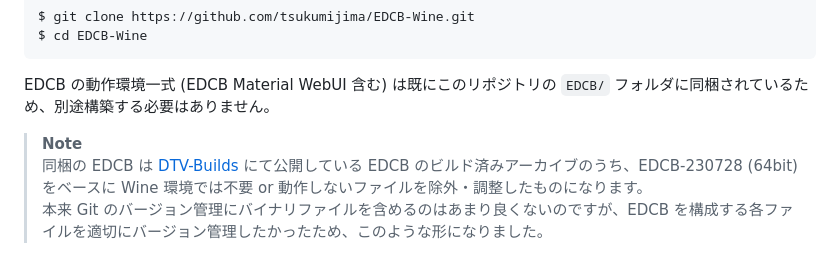
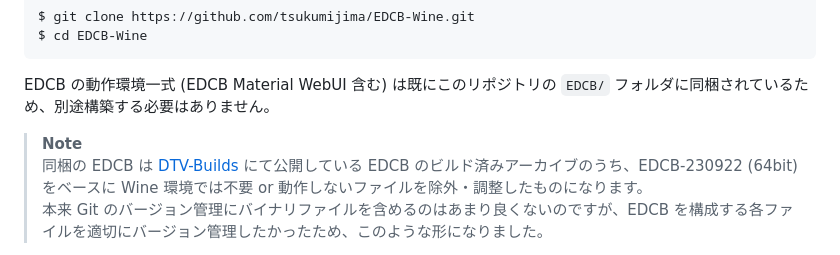
Before and after one commit to tsukumijima/EDCB-Wine, a Markdown page: Readme.md, the part around the change. GitHub-like rendering.

```diff
--- a/Readme.md
+++ b/Readme.md
@@ -75,7 +75,7 @@ $ cd EDCB-Wine
 EDCB の動作環境一式 (EDCB Material WebUI 含む) は既にこのリポジトリの `EDCB/` フォルダに同梱されているため、別途構築する必要はありません。
 
 > **Note**
-> 同梱の EDCB は [DTV-Builds](https://github.com/tsukumijima/DTV-Builds) にて公開している EDCB のビルド済みアーカイブのうち、EDCB-230728 (64bit) をベースに Wine 環境では不要 or 動作しないファイルを除外・調整したものになります。
+> 同梱の EDCB は [DTV-Builds](https://github.com/tsukumijima/DTV-Builds) にて公開している EDCB のビルド済みアーカイブのうち、EDCB-230922 (64bit) をベースに Wine 環境では不要 or 動作しないファイルを除外・調整したものになります。
 > 本来 Git のバージョン管理にバイナリファイルを含めるのはあまり良くないのですが、EDCB を構成する各ファイルを適切にバージョン管理したかったため、このような形になりました。
 
 Wine 環境からは、EDCB の実行ファイルや設定ファイル群は `Z:\EDCB` (Docker コンテナ側: `/EDCB`) としてマウントされています。
```
